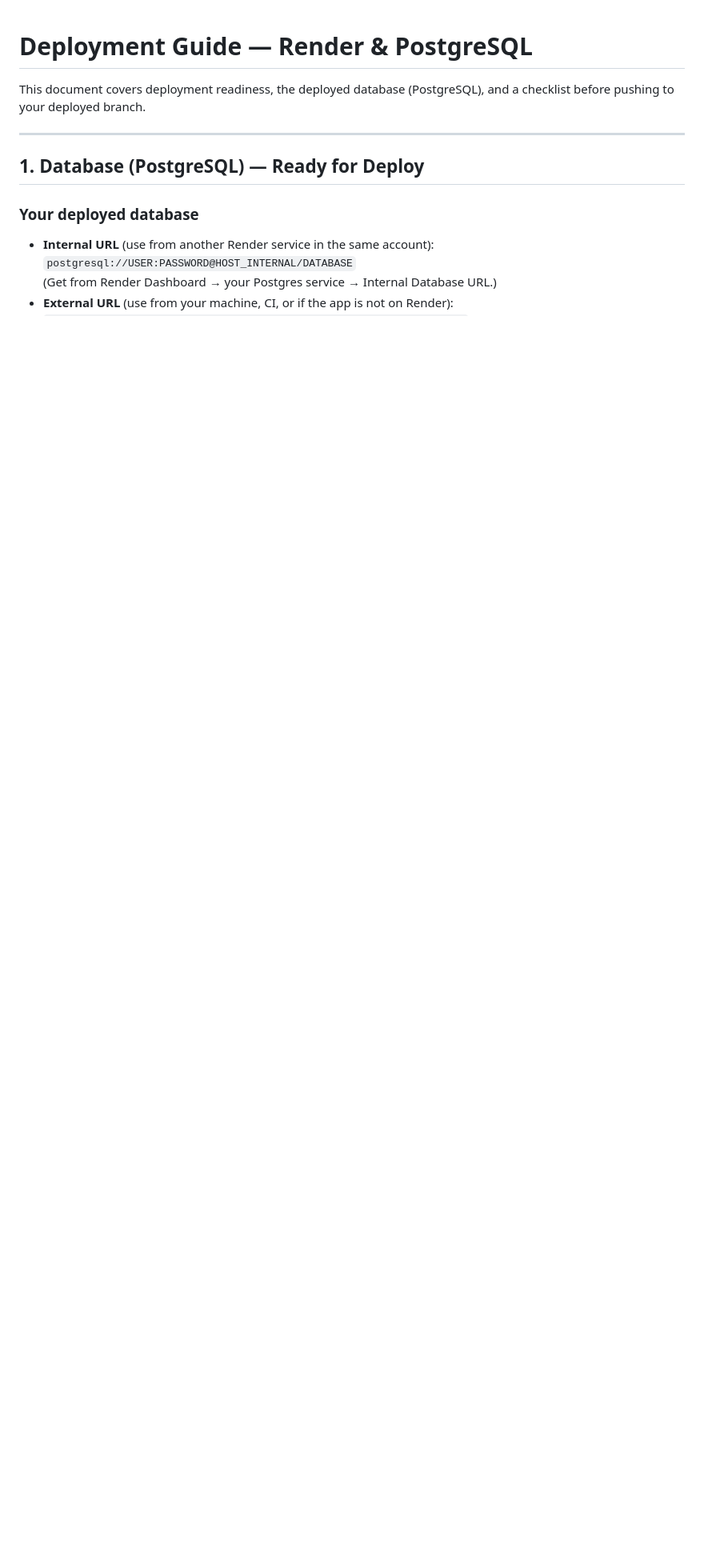
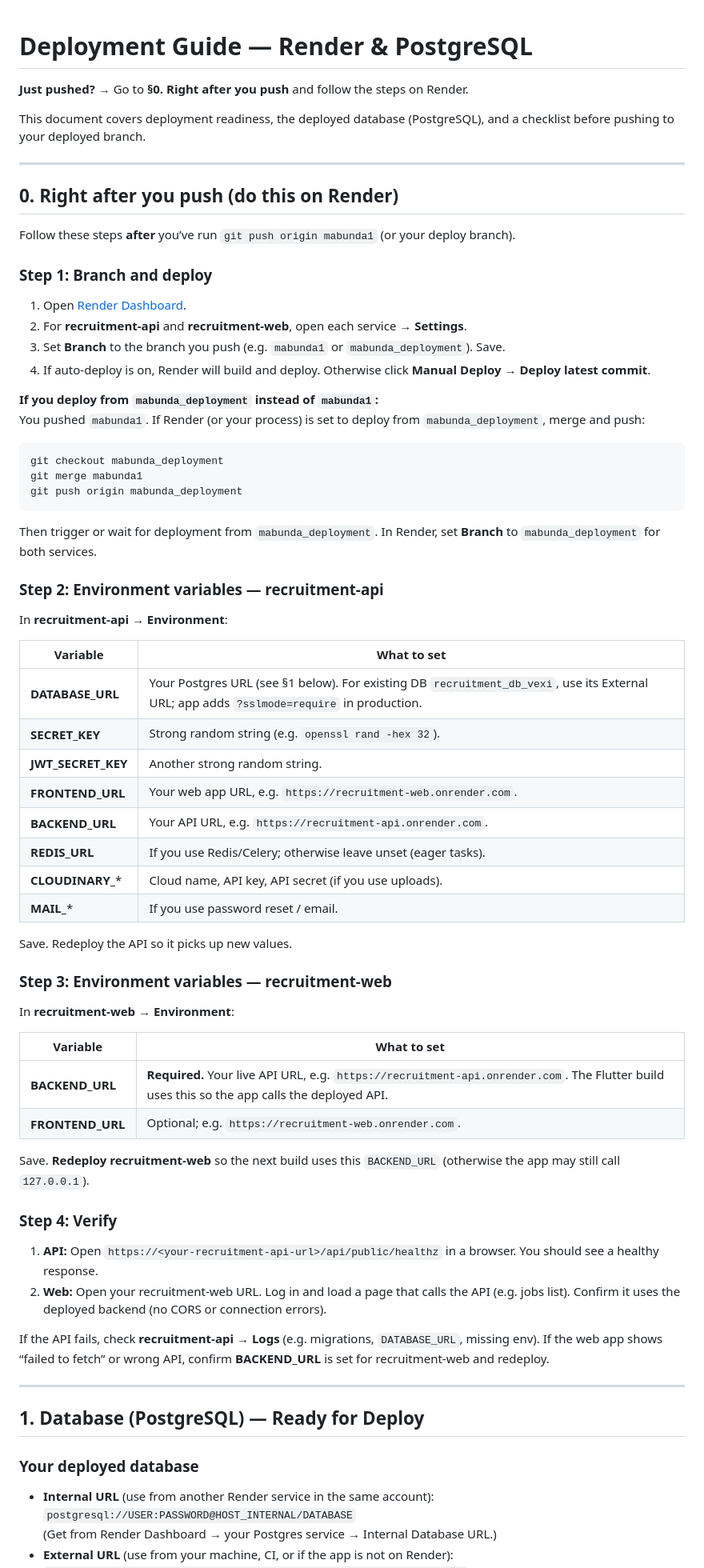
Before and after one commit to lebohangngcombolo-sys/Recruitment, a Markdown page: DEPLOYMENT.md, the part around one of its changes. Shown at 80% size. Rendered like a GitHub page; blank space fills up the shorter version.

Commit message:
Docs: add post-push steps and mabunda_deployment merge instructions to DEPLOYMENT.md

````diff
--- a/DEPLOYMENT.md
+++ b/DEPLOYMENT.md
@@ -1,6 +1,67 @@
 # Deployment Guide — Render & PostgreSQL
 
+**Just pushed?** → Go to **§0. Right after you push** and follow the steps on Render.
+
 This document covers deployment readiness, the deployed database (PostgreSQL), and a checklist before pushing to your deployed branch.
+
+---
+
+## 0. Right after you push (do this on Render)
+
+Follow these steps **after** you’ve run `git push origin mabunda1` (or your deploy branch).
+
+### Step 1: Branch and deploy
+
+1. Open [Render Dashboard](https://dashboard.render.com).
+2. For **recruitment-api** and **recruitment-web**, open each service → **Settings**.
+3. Set **Branch** to the branch you push (e.g. `mabunda1` or `mabunda_deployment`). Save.
+4. If auto-deploy is on, Render will build and deploy. Otherwise click **Manual Deploy** → **Deploy latest commit**.
+
+**If you deploy from `mabunda_deployment` instead of `mabunda1`:**
+You pushed `mabunda1`. If Render (or your process) is set to deploy from `mabunda_deployment`, merge and push:
+
+```bash
+git checkout mabunda_deployment
+git merge mabunda1
+git push origin mabunda_deployment
+```
+
+Then trigger or wait for deployment from `mabunda_deployment`. In Render, set **Branch** to `mabunda_deployment` for both services.
+
+### Step 2: Environment variables — recruitment-api
+
+In **recruitment-api** → **Environment**:
+
+| Variable | What to set |
+|----------|-------------|
+| **DATABASE_URL** | Your Postgres URL (see §1 below). For existing DB `recruitment_db_vexi`, use its External URL; app adds `?sslmode=require` in production. |
+| **SECRET_KEY** | Strong random string (e.g. `openssl rand -hex 32`). |
+| **JWT_SECRET_KEY** | Another strong random string. |
+| **FRONTEND_URL** | Your web app URL, e.g. `https://recruitment-web.onrender.com`. |
+| **BACKEND_URL** | Your API URL, e.g. `https://recruitment-api.onrender.com`. |
+| **REDIS_URL** | If you use Redis/Celery; otherwise leave unset (eager tasks). |
+| **CLOUDINARY_*** | Cloud name, API key, API secret (if you use uploads). |
+| **MAIL_*** | If you use password reset / email. |
+
+Save. Redeploy the API so it picks up new values.
+
+### Step 3: Environment variables — recruitment-web
+
+In **recruitment-web** → **Environment**:
+
+| Variable | What to set |
+|----------|-------------|
+| **BACKEND_URL** | **Required.** Your live API URL, e.g. `https://recruitment-api.onrender.com`. The Flutter build uses this so the app calls the deployed API. |
+| **FRONTEND_URL** | Optional; e.g. `https://recruitment-web.onrender.com`. |
+
+Save. **Redeploy recruitment-web** so the next build uses this `BACKEND_URL` (otherwise the app may still call `127.0.0.1`).
+
+### Step 4: Verify
+
+1. **API:** Open `https://<your-recruitment-api-url>/api/public/healthz` in a browser. You should see a healthy response.
+2. **Web:** Open your recruitment-web URL. Log in and load a page that calls the API (e.g. jobs list). Confirm it uses the deployed backend (no CORS or connection errors).
+
+If the API fails, check **recruitment-api** → **Logs** (e.g. migrations, `DATABASE_URL`, missing env). If the web app shows “failed to fetch” or wrong API, confirm **BACKEND_URL** is set for recruitment-web and redeploy.
 
 ---
 
````
Also changed, not shown: other parts of DEPLOYMENT.md (+1 -1 lines).
